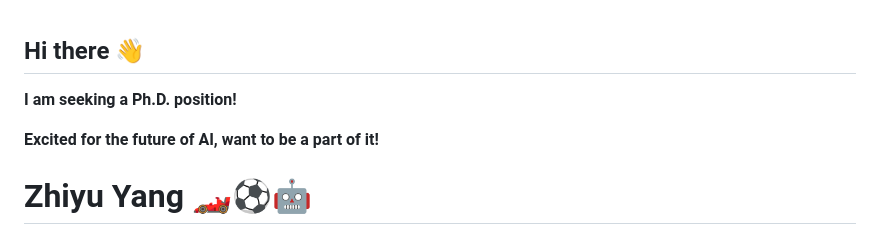
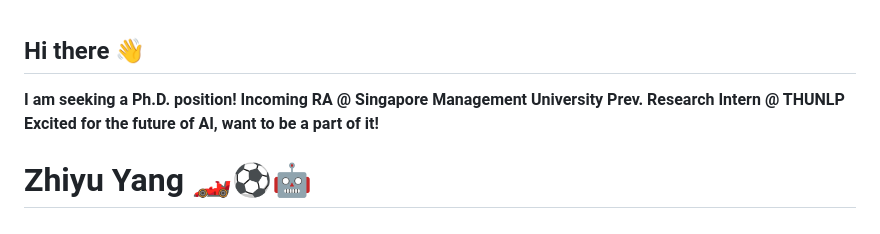
Before and after one commit to KevinCL16/KevinCL16, a Markdown page: README.md, the part around the change. GitHub-like rendering.

```diff
--- a/README.md
+++ b/README.md
@@ -1,6 +1,7 @@
 ## Hi there 👋
 **I am seeking a Ph.D. position!**
-
+**Incoming RA @ Singapore Management University**
+**Prev. Research Intern @ THUNLP**
 **Excited for the future of AI, want to be a part of it!**
 
 # Zhiyu Yang 🏎️⚽🤖
```
